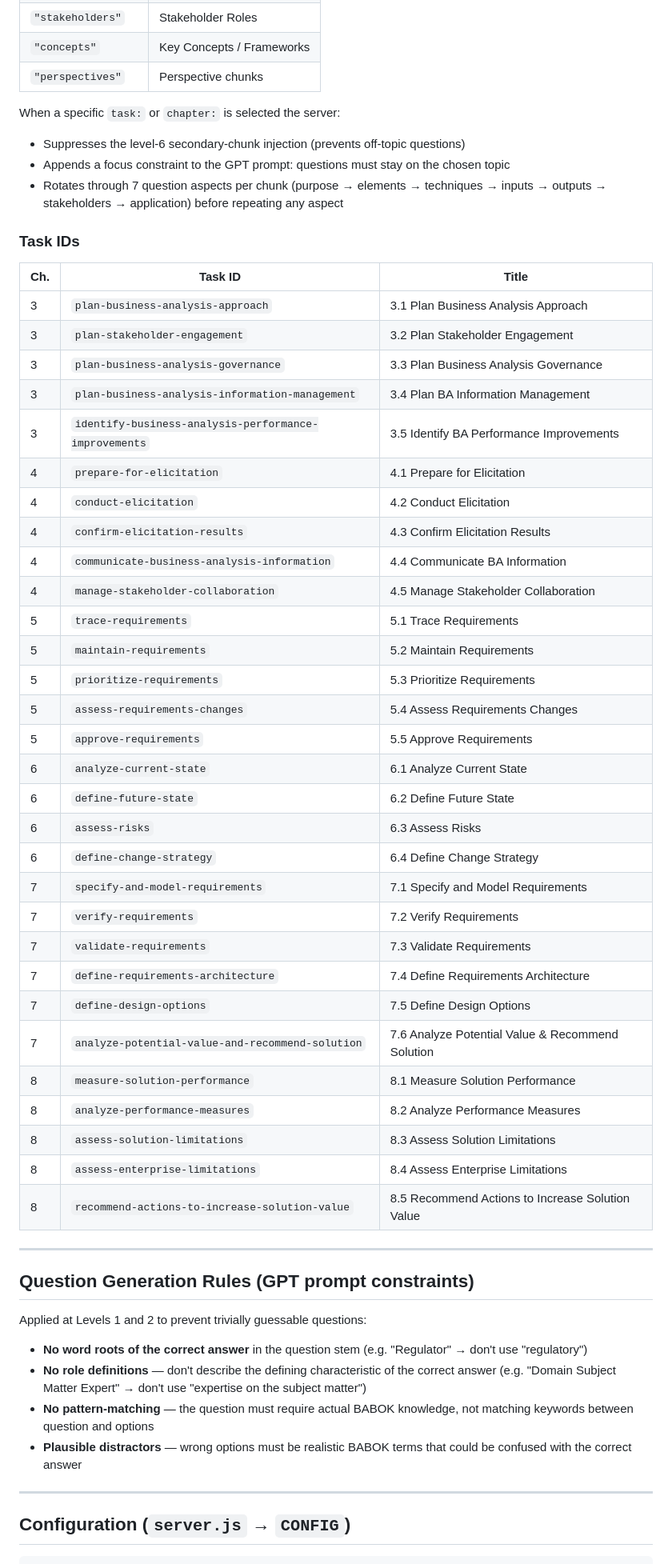
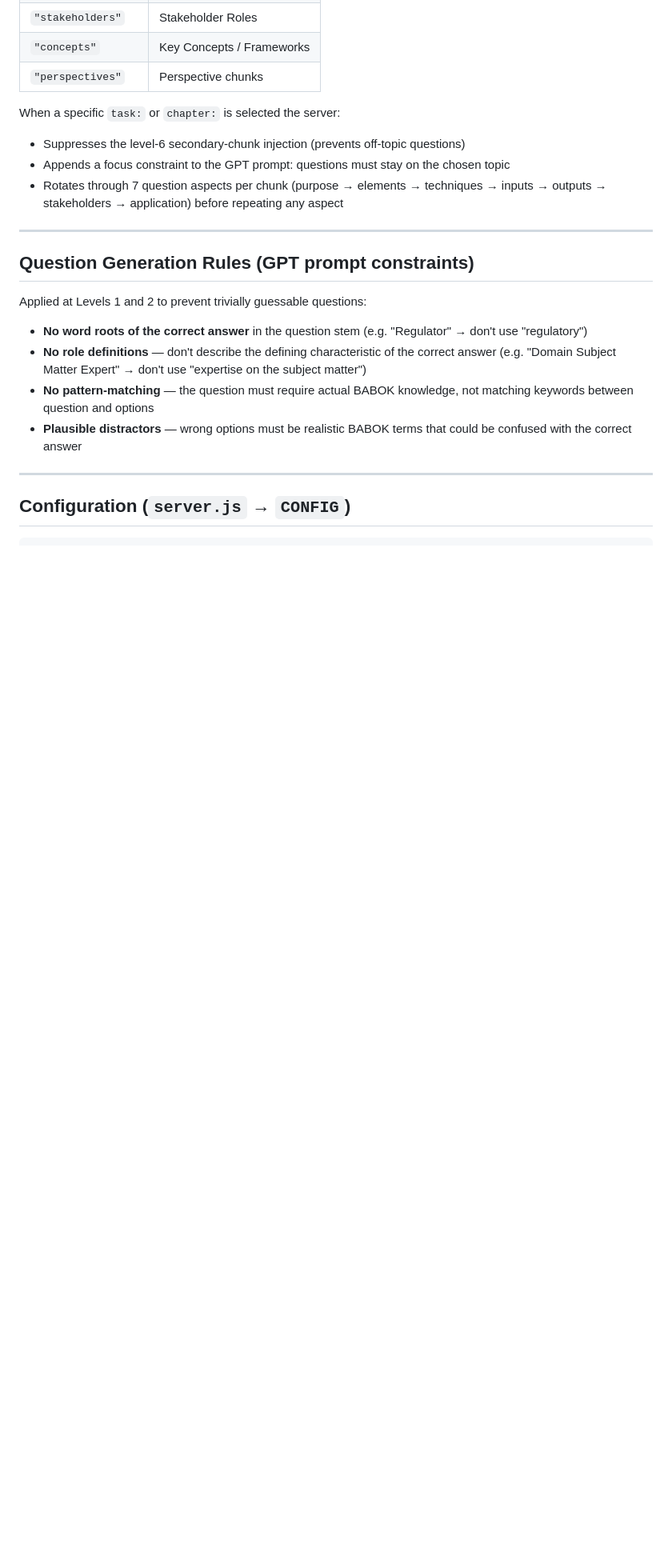
Before and after one commit to GarikGelios/socratic-trainer, a Markdown page: README.md, the part around one of its changes. Shown at 80% size. Rendered like a GitHub page; blank space fills up the shorter version.

```diff
--- a/trainer/README.md
+++ b/README.md
@@ -87,41 +87,6 @@ When a specific `task:` or `chapter:` is selected the server:
 - Appends a focus constraint to the GPT prompt: questions must stay on the chosen topic
 - Rotates through 7 question aspects per chunk (purpose → elements → techniques → inputs → outputs → stakeholders → application) before repeating any aspect
 
-### Task IDs
-
-| Ch. | Task ID | Title |
-|-----|---------|-------|
-| 3 | `plan-business-analysis-approach` | 3.1 Plan Business Analysis Approach |
-| 3 | `plan-stakeholder-engagement` | 3.2 Plan Stakeholder Engagement |
-| 3 | `plan-business-analysis-governance` | 3.3 Plan Business Analysis Governance |
-| 3 | `plan-business-analysis-information-management` | 3.4 Plan BA Information Management |
-| 3 | `identify-business-analysis-performance-improvements` | 3.5 Identify BA Performance Improvements |
-| 4 | `prepare-for-elicitation` | 4.1 Prepare for Elicitation |
-| 4 | `conduct-elicitation` | 4.2 Conduct Elicitation |
-| 4 | `confirm-elicitation-results` | 4.3 Confirm Elicitation Results |
-| 4 | `communicate-business-analysis-information` | 4.4 Communicate BA Information |
-| 4 | `manage-stakeholder-collaboration` | 4.5 Manage Stakeholder Collaboration |
-| 5 | `trace-requirements` | 5.1 Trace Requirements |
-| 5 | `maintain-requirements` | 5.2 Maintain Requirements |
-| 5 | `prioritize-requirements` | 5.3 Prioritize Requirements |
-| 5 | `assess-requirements-changes` | 5.4 Assess Requirements Changes |
-| 5 | `approve-requirements` | 5.5 Approve Requirements |
-| 6 | `analyze-current-state` | 6.1 Analyze Current State |
-| 6 | `define-future-state` | 6.2 Define Future State |
-| 6 | `assess-risks` | 6.3 Assess Risks |
-| 6 | `define-change-strategy` | 6.4 Define Change Strategy |
-| 7 | `specify-and-model-requirements` | 7.1 Specify and Model Requirements |
-| 7 | `verify-requirements` | 7.2 Verify Requirements |
-| 7 | `validate-requirements` | 7.3 Validate Requirements |
-| 7 | `define-requirements-architecture` | 7.4 Define Requirements Architecture |
-| 7 | `define-design-options` | 7.5 Define Design Options |
-| 7 | `analyze-potential-value-and-recommend-solution` | 7.6 Analyze Potential Value & Recommend Solution |
-| 8 | `measure-solution-performance` | 8.1 Measure Solution Performance |
-| 8 | `analyze-performance-measures` | 8.2 Analyze Performance Measures |
-| 8 | `assess-solution-limitations` | 8.3 Assess Solution Limitations |
-| 8 | `assess-enterprise-limitations` | 8.4 Assess Enterprise Limitations |
-| 8 | `recommend-actions-to-increase-solution-value` | 8.5 Recommend Actions to Increase Solution Value |
-
 ---
 
 ## Question Generation Rules (GPT prompt constraints)
```
Also changed, not shown: other parts of README.md (+2 -2 lines), chunker/README.md (+2 -2 lines).
